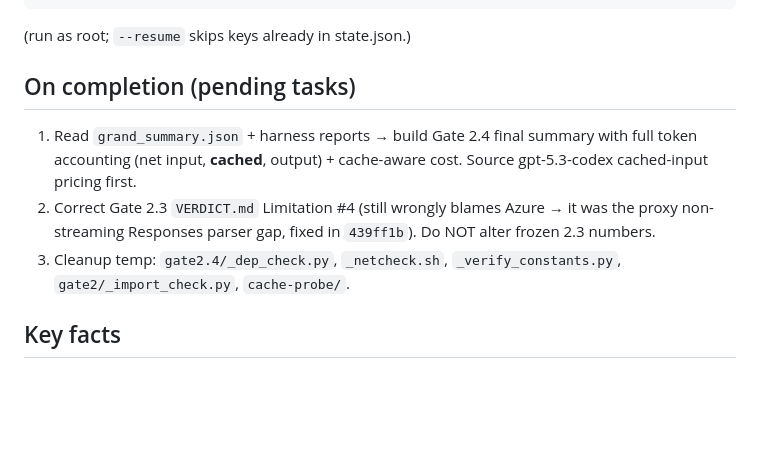
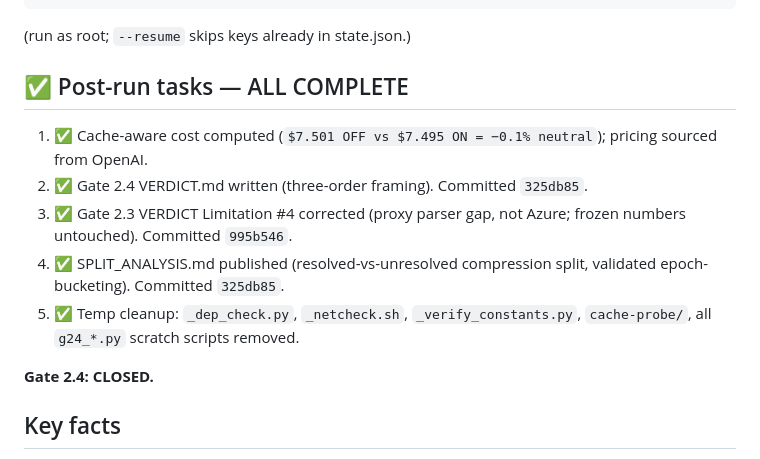
Before and after one commit to srinivasdrona/superbased-observer, a Markdown page: compression-testing/gate2.4/RUN_STATE.md, the part around the change. Drawn GitHub-style; blank space fills up the shorter version.

Commit message:
Gate 2.4: close -- update RUN_STATE with completion checklist
Co-authored-by: Copilot <223556219+Copilot@users.noreply.github.com>

````diff
--- a/compression-testing/gate2.4/RUN_STATE.md
+++ b/compression-testing/gate2.4/RUN_STATE.md
@@ -105,16 +105,15 @@ export GATE24_RESUME_DIR=/mnt/e/superbased-observer/compression-testing/gate2.4/
 ```
 (run as root; `--resume` skips keys already in state.json.)
 
-## On completion (pending tasks)
+## ✅ Post-run tasks — ALL COMPLETE
 
-1. Read `grand_summary.json` + harness reports → build Gate 2.4 final summary
-   with full token accounting (net input, **cached**, output) + cache-aware cost.
-   Source gpt-5.3-codex cached-input pricing first.
-2. Correct Gate 2.3 `VERDICT.md` Limitation #4 (still wrongly blames Azure →
-   it was the proxy non-streaming Responses parser gap, fixed in `439ff1b`).
-   Do NOT alter frozen 2.3 numbers.
-3. Cleanup temp: `gate2.4/_dep_check.py`, `_netcheck.sh`, `_verify_constants.py`,
-   `gate2/_import_check.py`, `cache-probe/`.
+1. ✅ Cache-aware cost computed (`$7.501 OFF vs $7.495 ON = −0.1% neutral`); pricing sourced from OpenAI.
+2. ✅ Gate 2.4 VERDICT.md written (three-order framing). Committed `325db85`.
+3. ✅ Gate 2.3 VERDICT Limitation #4 corrected (proxy parser gap, not Azure; frozen numbers untouched). Committed `995b546`.
+4. ✅ SPLIT_ANALYSIS.md published (resolved-vs-unresolved compression split, validated epoch-bucketing). Committed `325db85`.
+5. ✅ Temp cleanup: `_dep_check.py`, `_netcheck.sh`, `_verify_constants.py`, `cache-probe/`, all `g24_*.py` scratch scripts removed.
+
+**Gate 2.4: CLOSED.**
 
 ## Key facts
 
````
